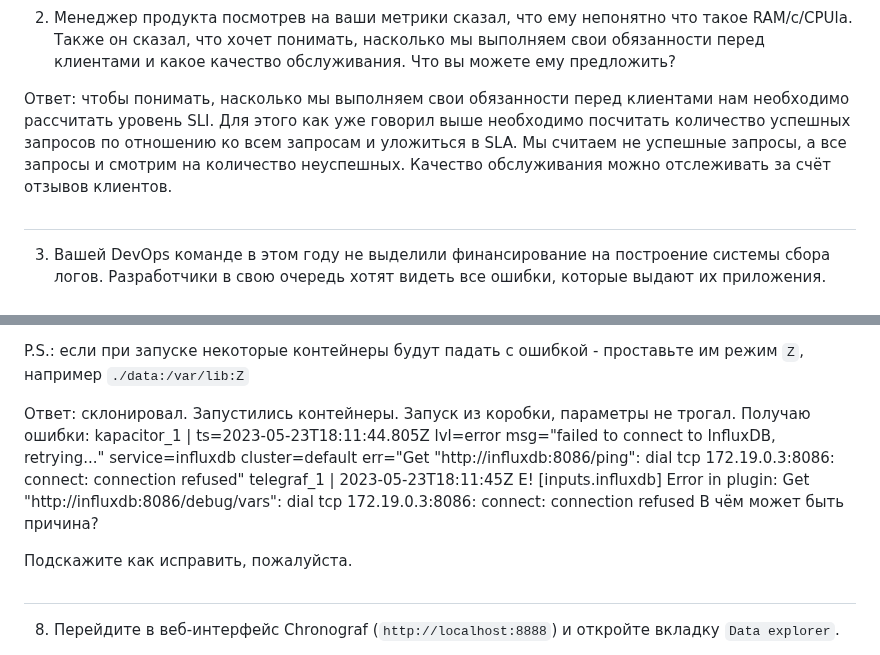
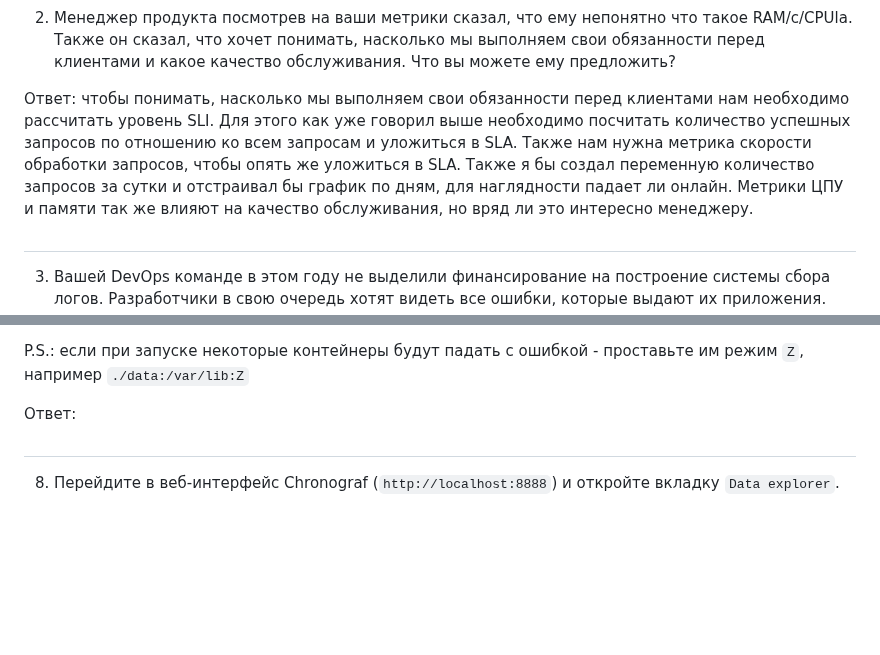
Before and after one commit to GribovMaksim/devops-netology, a Markdown page: monitoring/README.md, 2 parts joined by grey strips. GitHub-like rendering; blank space fills up the shorter version.

Commit message:
monitoring

```diff
--- a/monitoring/README.md
+++ b/monitoring/README.md
@@ -14,7 +14,7 @@
 что хочет понимать, насколько мы выполняем свои обязанности перед клиентами и какое качество обслуживания. Что вы
 можете ему предложить?
 
-Ответ: чтобы понимать, насколько мы выполняем свои обязанности перед клиентами нам необходимо рассчитать уровень SLI. Для этого как уже говорил выше необходимо посчитать количество успешных запросов по отношению ко всем запросам и уложиться в SLA. Мы считаем не успешные запросы, а все запросы и смотрим на количество неуспешных. Качество обслуживания можно отслеживать за счёт отзывов клиентов.
+Ответ: чтобы понимать, насколько мы выполняем свои обязанности перед клиентами нам необходимо рассчитать уровень SLI. Для этого как уже говорил выше необходимо посчитать количество успешных запросов по отношению ко всем запросам и уложиться в SLA. Также нам нужна метрика скорости обработки запросов, чтобы опять же уложиться в SLA. Также я бы создал переменную количество запросов за сутки и отстраивал бы график по дням, для наглядности падает ли онлайн. Метрики ЦПУ и памяти так же влияют на качество обслуживания, но вряд ли это интересно менеджеру.
 
 #
 3. Вашей DevOps команде в этом году не выделили финансирование на построение системы сбора логов. Разработчики в свою
@@ -57,14 +57,7 @@ pull-модель: позволяет ограничить набор агент
 P.S.: если при запуске некоторые контейнеры будут падать с ошибкой - проставьте им режим `Z`, например
 `./data:/var/lib:Z`
 
-Ответ: склонировал. Запустились контейнеры.
-Запуск из коробки, параметры не трогал. Получаю ошибки:
-kapacitor_1      | ts=2023-05-23T18:11:44.805Z lvl=error msg="failed to connect to InfluxDB, retrying..." service=influxdb cluster=default err="Get \"http://influxdb:8086/ping\": dial tcp 172.19.0.3:8086: connect: connection refused"
-telegraf_1       | 2023-05-23T18:11:45Z E! [inputs.influxdb] Error in plugin: Get "http://influxdb:8086/debug/vars": dial tcp 172.19.0.3:8086: connect: connection refused
-В чём может быть причина?
-
-Подскажите как исправить, пожалуйста.
-
+Ответ:
 #
 8. Перейдите в веб-интерфейс Chronograf (`http://localhost:8888`) и откройте вкладку `Data explorer`.
 
```
